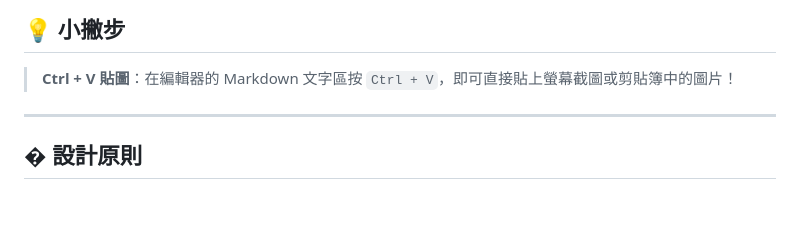
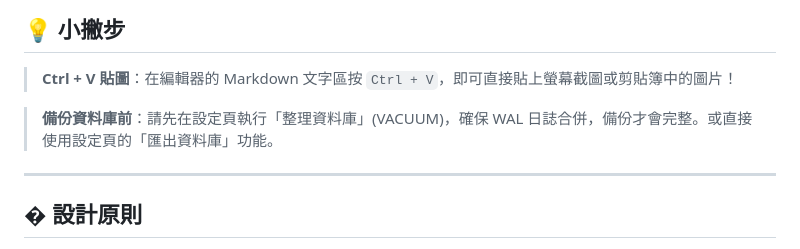
Before and after one commit to SamMask/Prism, a Markdown page: README.md, the part around the change. Rendered like a GitHub page; blank space fills up the shorter version.

Commit message:
「備份前請執行 VACUUM」提示加入 README

```diff
--- a/README.md
+++ b/README.md
@@ -91,6 +91,8 @@ chmod +x install.sh
 
 > **Ctrl + V 貼圖**：在編輯器的 Markdown 文字區按 `Ctrl + V`，即可直接貼上螢幕截圖或剪貼簿中的圖片！
 
+> **備份資料庫前**：請先在設定頁執行「整理資料庫」(VACUUM)，確保 WAL 日誌合併，備份才會完整。或直接使用設定頁的「匯出資料庫」功能。
+
 ---
 
 ## � 設計原則
```
